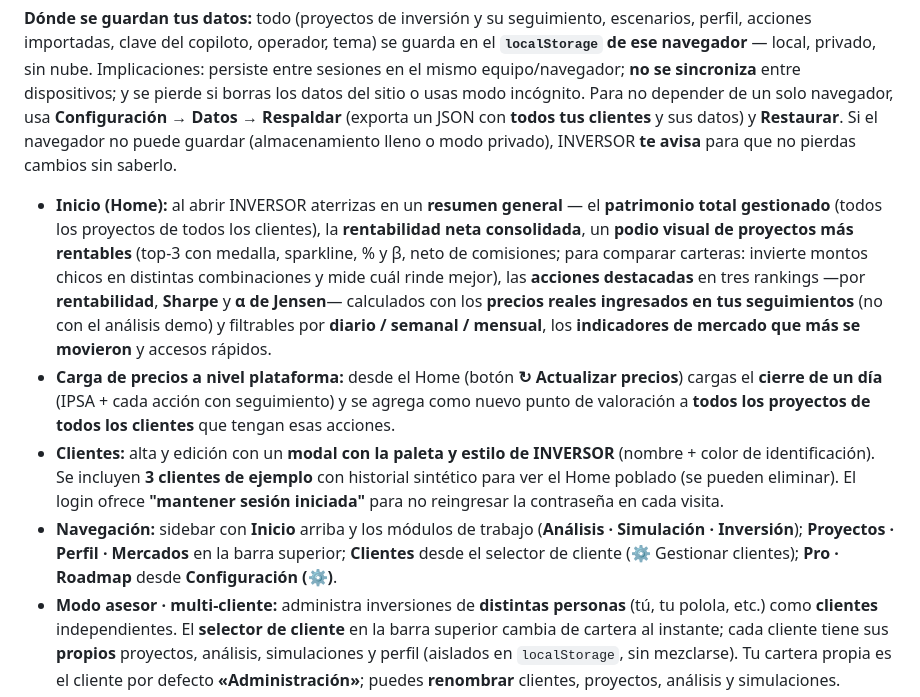
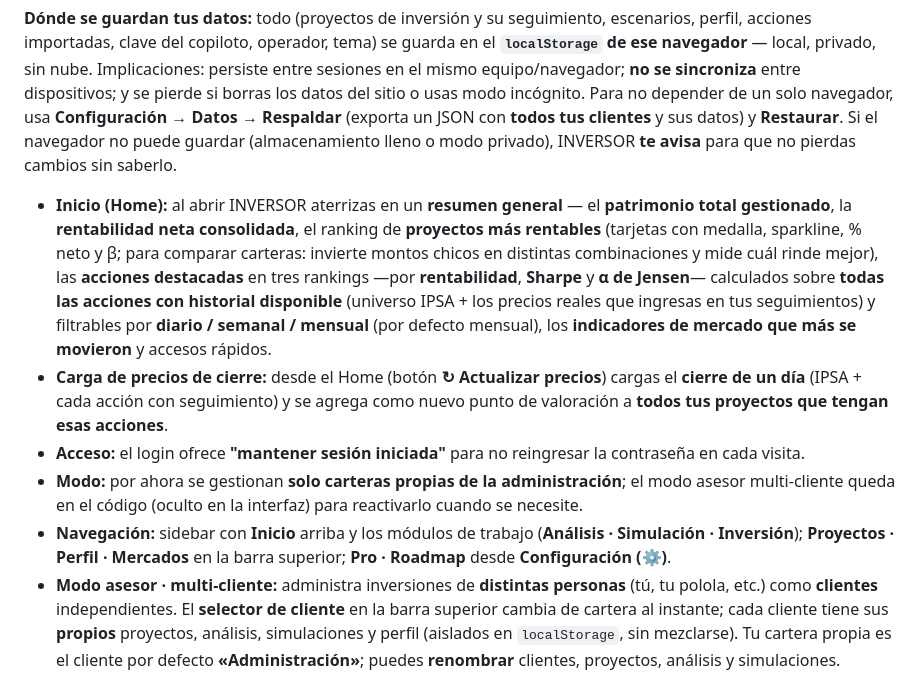
Before and after one commit to agobantesc/Investor, a Markdown page: README.md, the part around the change. Rendered like a GitHub page.

Commit message:
docs: README en modo solo-administración (clientes ocultos)
Co-Authored-By: Claude Opus 4.8 <noreply@anthropic.com>
Claude-Session: https://claude.ai/code/session_01T48QRyGw8V1UWPDneJ76pS

```diff
--- a/README.md
+++ b/README.md
@@ -12,10 +12,11 @@ Abre `index.html` en cualquier navegador moderno (doble clic o arrástralo). No
 
 **Dónde se guardan tus datos:** todo (proyectos de inversión y su seguimiento, escenarios, perfil, acciones importadas, clave del copiloto, operador, tema) se guarda en el **`localStorage` de ese navegador** — local, privado, sin nube. Implicaciones: persiste entre sesiones en el mismo equipo/navegador; **no se sincroniza** entre dispositivos; y se pierde si borras los datos del sitio o usas modo incógnito. Para no depender de un solo navegador, usa **Configuración → Datos → Respaldar** (exporta un JSON con **todos tus clientes** y sus datos) y **Restaurar**. Si el navegador no puede guardar (almacenamiento lleno o modo privado), INVERSOR **te avisa** para que no pierdas cambios sin saberlo.
 
-- **Inicio (Home):** al abrir INVERSOR aterrizas en un **resumen general** — el **patrimonio total gestionado** (todos los proyectos de todos los clientes), la **rentabilidad neta consolidada**, un **podio visual de proyectos más rentables** (top-3 con medalla, sparkline, % y β, neto de comisiones; para comparar carteras: invierte montos chicos en distintas combinaciones y mide cuál rinde mejor), las **acciones destacadas** en tres rankings —por **rentabilidad**, **Sharpe** y **α de Jensen**— calculados con los **precios reales ingresados en tus seguimientos** (no con el análisis demo) y filtrables por **diario / semanal / mensual**, los **indicadores de mercado que más se movieron** y accesos rápidos.
-- **Carga de precios a nivel plataforma:** desde el Home (botón **↻ Actualizar precios**) cargas el **cierre de un día** (IPSA + cada acción con seguimiento) y se agrega como nuevo punto de valoración a **todos los proyectos de todos los clientes** que tengan esas acciones.
-- **Clientes:** alta y edición con un **modal con la paleta y estilo de INVERSOR** (nombre + color de identificación). Se incluyen **3 clientes de ejemplo** con historial sintético para ver el Home poblado (se pueden eliminar). El login ofrece **"mantener sesión iniciada"** para no reingresar la contraseña en cada visita.
-- **Navegación:** sidebar con **Inicio** arriba y los módulos de trabajo (**Análisis · Simulación · Inversión**); **Proyectos · Perfil · Mercados** en la barra superior; **Clientes** desde el selector de cliente (⚙ Gestionar clientes); **Pro · Roadmap** desde **Configuración (⚙)**.
+- **Inicio (Home):** al abrir INVERSOR aterrizas en un **resumen general** — el **patrimonio total gestionado**, la **rentabilidad neta consolidada**, el ranking de **proyectos más rentables** (tarjetas con medalla, sparkline, % neto y β; para comparar carteras: invierte montos chicos en distintas combinaciones y mide cuál rinde mejor), las **acciones destacadas** en tres rankings —por **rentabilidad**, **Sharpe** y **α de Jensen**— calculados sobre **todas las acciones con historial disponible** (universo IPSA + los precios reales que ingresas en tus seguimientos) y filtrables por **diario / semanal / mensual** (por defecto mensual), los **indicadores de mercado que más se movieron** y accesos rápidos.
+- **Carga de precios de cierre:** desde el Home (botón **↻ Actualizar precios**) cargas el **cierre de un día** (IPSA + cada acción con seguimiento) y se agrega como nuevo punto de valoración a **todos tus proyectos que tengan esas acciones**.
+- **Acceso:** el login ofrece **"mantener sesión iniciada"** para no reingresar la contraseña en cada visita.
+- **Modo:** por ahora se gestionan **solo carteras propias de la administración**; el modo asesor multi-cliente queda en el código (oculto en la interfaz) para reactivarlo cuando se necesite.
+- **Navegación:** sidebar con **Inicio** arriba y los módulos de trabajo (**Análisis · Simulación · Inversión**); **Proyectos · Perfil · Mercados** en la barra superior; **Pro · Roadmap** desde **Configuración (⚙)**.
 - **Modo asesor · multi-cliente:** administra inversiones de **distintas personas** (tú, tu polola, etc.) como **clientes** independientes. El **selector de cliente** en la barra superior cambia de cartera al instante; cada cliente tiene sus **propios** proyectos, análisis, simulaciones y perfil (aislados en `localStorage`, sin mezclarse). Tu cartera propia es el cliente por defecto **«Administración»**; puedes **renombrar** clientes, proyectos, análisis y simulaciones.
 - **Administrador de clientes** (botón ⚙ del selector → *Gestionar clientes*, o desde el hub de Proyectos): un panel que resume la gestión de **cada cliente, incluida tu propia cartera** — **capital aportado**, **capital retirado**, **valor actual**, **comisiones pagadas**, **ganancia neta de comisiones (en $ y %)**, **número de acciones distintas** en cartera, el **perfil de riesgo** del cliente y la **β de su cartera** (promedio ponderado por valor de las posiciones), más una fila **consolidada** con el total de tu práctica (incluida la β consolidada). Desde ahí entras a cada cliente, lo renombras, lo creas o lo eliminas. (La ganancia bruta es *valor actual + retirado − aportado*; la neta le resta las comisiones del operador configurado.)
 - **Proyectos (hub):** centraliza todo como proyectos vinculados. Cada **proyecto de inversión** muestra su capital invertido, valor actual y **rentabilidad ($ y %)**, y se **vincula** a los **análisis** (demo IPSA + importados) y **simulaciones** (escenarios) que lo originaron — puedes agregar/quitar más. Un proyecto puede acumular **varios análisis** (su historial de research, p. ej. el original + uno nuevo para evaluar incorporaciones): los chips de análisis son **clickeables** (activan ese universo) y uno se marca como **vigente (★)** — al **activar el proyecto** se carga su análisis vigente. La contabilidad/seguimiento es independiente del análisis. Gestiona (activar, renombrar, eliminar) análisis, simulaciones e inversiones desde un solo lugar.
```
